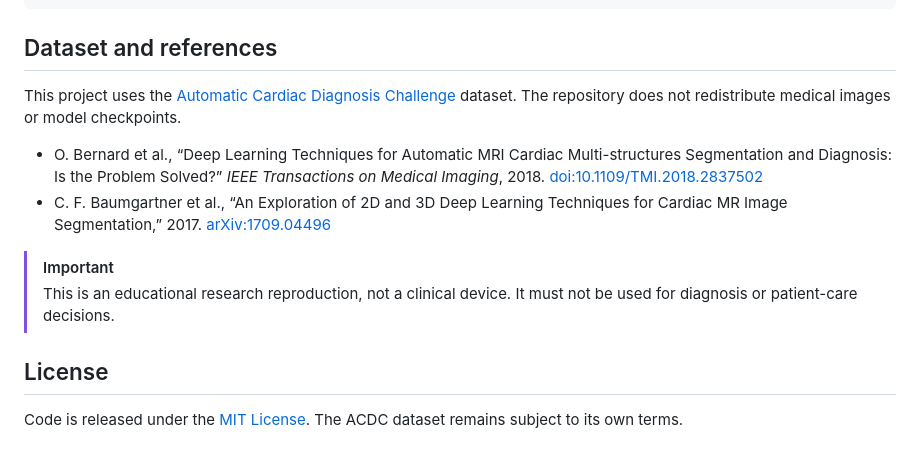
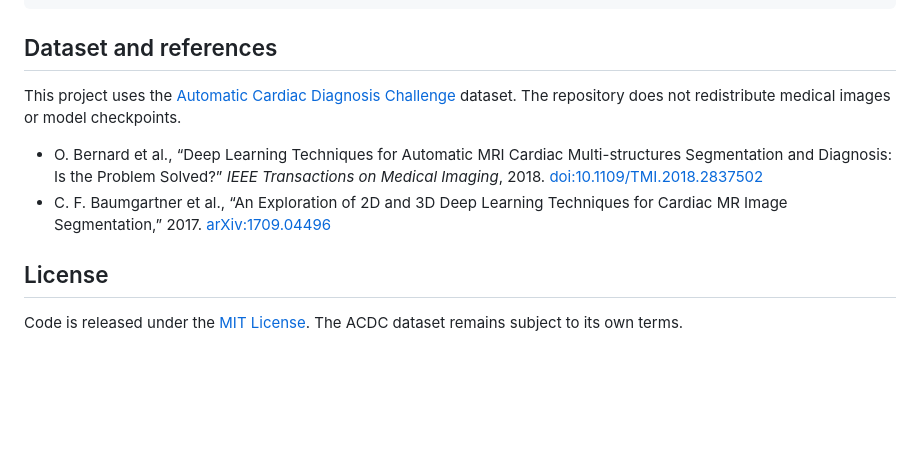
Before and after one commit to Bolsic/Automated-Cardiac-Diagnosis-Challenge, a Markdown page: README.md, the part around one of its changes. Rendered like a GitHub page; blank space fills up the shorter version.

```diff
--- a/README.md
+++ b/README.md
@@ -96,23 +75,15 @@ docs/         Reproduction guide and portfolio figures
 ## Dataset and references
 
 This project uses the
-[Automatic Cardiac Diagnosis Challenge](https://www.creatis.insa-lyon.fr/Challenge/acdc/index.html)
-dataset. The repository does not redistribute medical images or model
-checkpoints.
+[Automatic Cardiac Diagnosis Challenge](https://www.creatis.insa-lyon.fr/Challenge/acdc/index.html) dataset. The repository does not redistribute medical images or model checkpoints.
 
 - O. Bernard et al., “Deep Learning Techniques for Automatic MRI Cardiac
-  Multi-structures Segmentation and Diagnosis: Is the Problem Solved?” *IEEE
-  Transactions on Medical Imaging*, 2018.
+  Multi-structures Segmentation and Diagnosis: Is the Problem Solved?” *IEEE Transactions on Medical Imaging*, 2018.
   [doi:10.1109/TMI.2018.2837502](https://doi.org/10.1109/TMI.2018.2837502)
-- C. F. Baumgartner et al., “An Exploration of 2D and 3D Deep Learning
-  Techniques for Cardiac MR Image Segmentation,” 2017.
+- C. F. Baumgartner et al., “An Exploration of 2D and 3D Deep Learning Techniques for Cardiac MR Image Segmentation,” 2017.
   [arXiv:1709.04496](https://arxiv.org/abs/1709.04496)
 
-> [!IMPORTANT]
-> This is an educational research reproduction, not a clinical device. It must
-> not be used for diagnosis or patient-care decisions.
 
 ## License
 
-Code is released under the [MIT License](LICENSE). The ACDC dataset remains
-subject to its own terms.
+Code is released under the [MIT License](LICENSE). The ACDC dataset remains subject to its own terms.
```
Also changed, not shown: other parts of README.md (+14 -35 lines).
